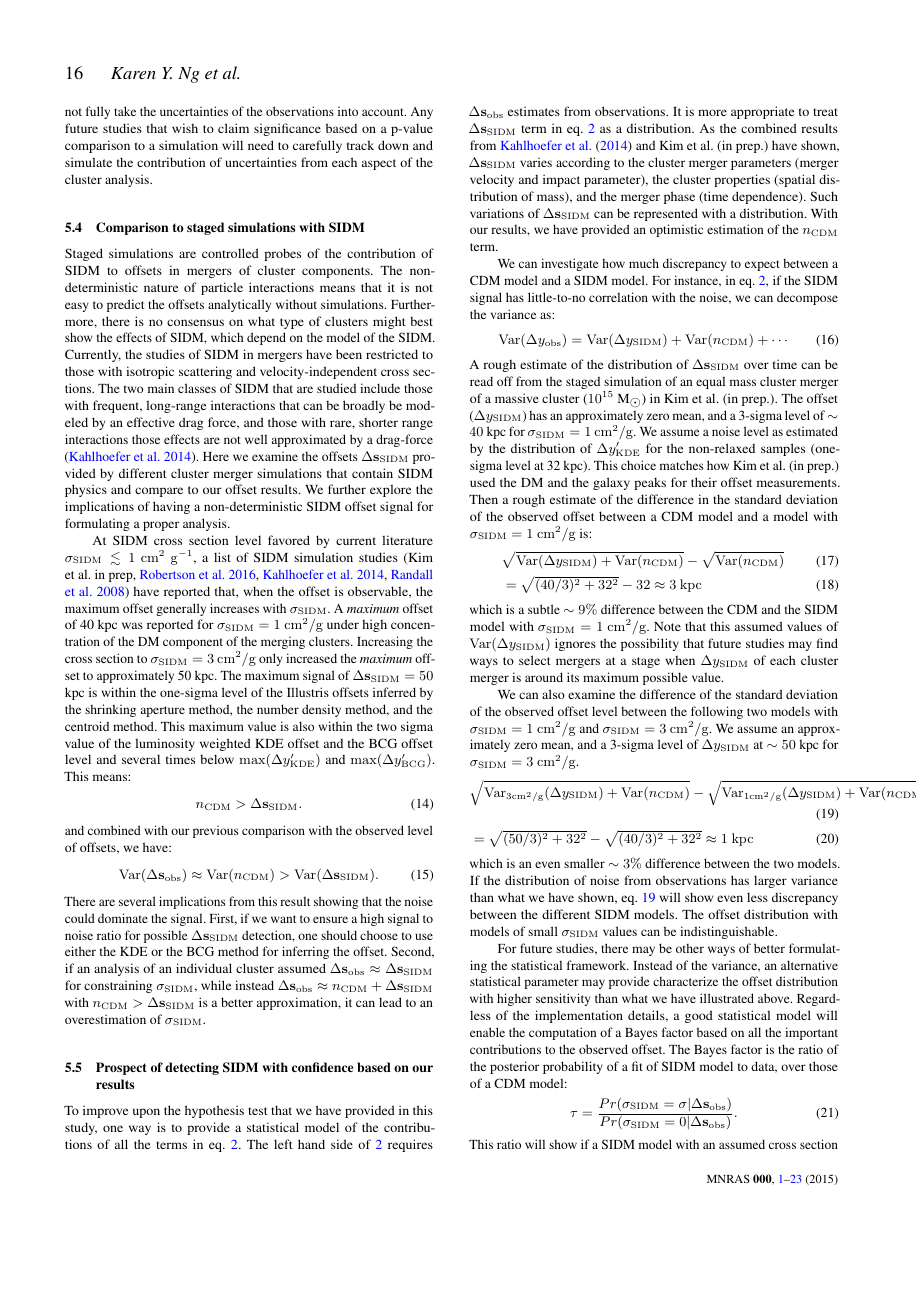
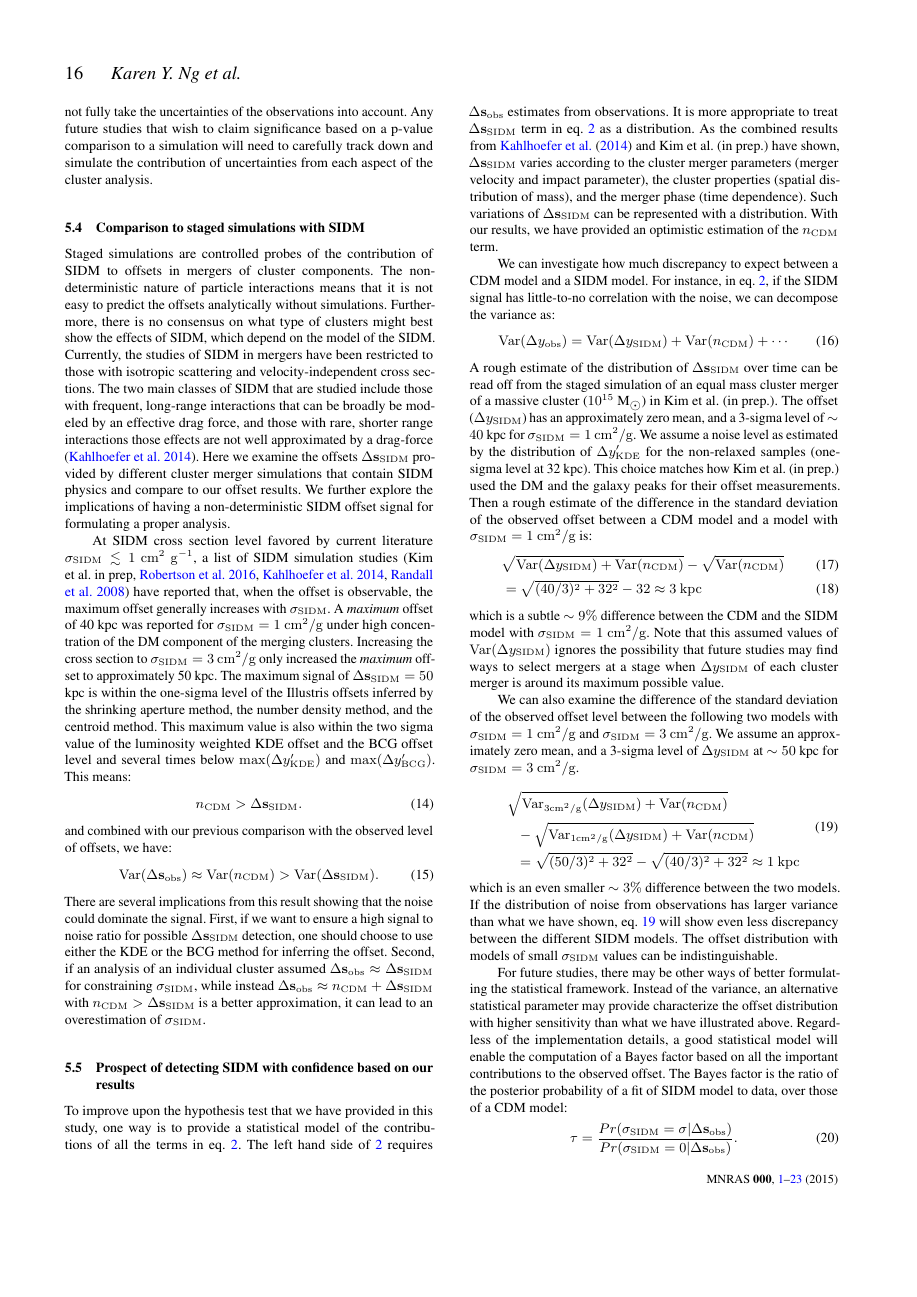
Before and after one commit to karenyyng/galaxy_DM_offset, a LaTeX paper (paper/galaxyDMoffset.tex, which reads paper/Chapters/chapter3.tex): page 16 of 23. Compiled offline with pdfLaTeX; an older LaTeX class or package is replaced by its successor.

Commit message:
Split awkward equation over two lines

```diff
--- a/paper/Chapters/chapter3.tex
+++ b/paper/Chapters/chapter3.tex
@@ -1997,11 +1997,13 @@ $\sigma_\SIDM =1~\centi\meter^2 / \gram$ and  $\sigma_\SIDM = 3~\centi\meter^2 /
 We assume an approximately zero mean, and a 3-sigma level of $\Delta y_\SIDM$
 at $\sim 50$ kpc for $\sigma_\SIDM =
 3~\centi\meter^2 / \gram$.
-\begin{align}
-	&\sqrt{\Var_{3\centi\meter^2/\gram}(\Delta y_\SIDM) + \Var(n_{\rm CDM})} -
-	\sqrt{\Var_{1\centi\meter^2/\gram}(\Delta y_{\SIDM}) +\Var(n_{\rm CDM})}\label{eq:variance_difference}\\
-&=\sqrt{(50 / 3)^2 + 32^2} - \sqrt{(40 / 3)^2 + 32^2} \approx 1~\mathrm{kpc}
-\end{align}
+
+\begin{dmath}
+	\sqrt{\Var_{3\centi\meter^2/\gram}(\Delta y_\SIDM) + \Var(n_{\rm CDM})} \hfill -
+	 \sqrt{\Var_{1\centi\meter^2/\gram}(\Delta y_{\SIDM}) +\Var(n_{\rm
+	CDM})}\label{eq:variance_difference} \\
+=\sqrt{(50 / 3)^2 + 32^2} - \sqrt{(40 / 3)^2 + 32^2} \approx 1~\mathrm{kpc}
+\end{dmath}
 which is an even smaller $\sim 3\%$ difference between the two models.
 If the distribution of noise from observations has larger variance than what we
 have shown, eq. \ref{eq:variance_difference} will show even less discrepancy
```
Also changed, not shown: paper/galaxyDMoffset.pdf.
